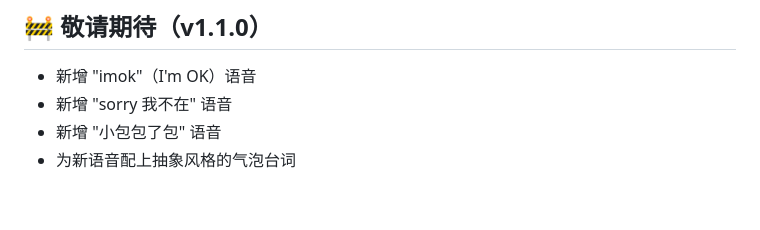
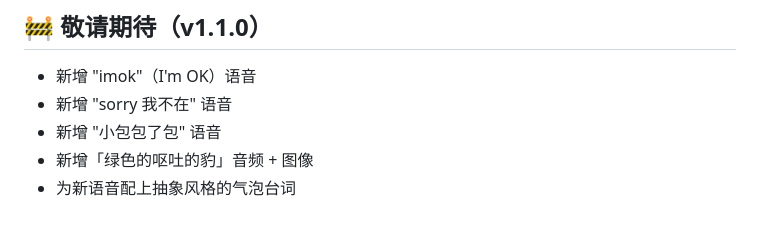
Before and after one commit to cimeguy/DT-in-the-desktop, a Markdown page: README.md, the part around the change. Drawn GitHub-style.

Commit message:
敬请期待新增「绿色的呕吐的豹」音频+图像
Co-Authored-By: Claude Opus 4 <noreply@anthropic.com>

```diff
--- a/README.md
+++ b/README.md
@@ -192,4 +192,5 @@ DT-in-the-desktop/
 - 新增 "imok"（I'm OK）语音
 - 新增 "sorry 我不在" 语音
 - 新增 "小包包了包" 语音
+- 新增「绿色的呕吐的豹」音频 + 图像
 - 为新语音配上抽象风格的气泡台词
```
